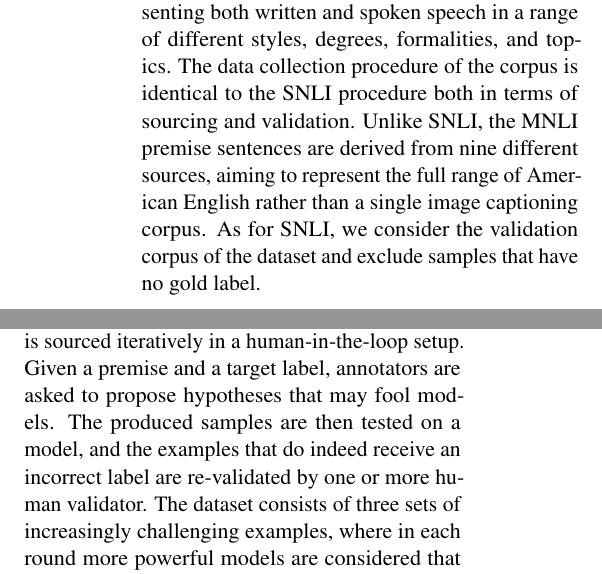
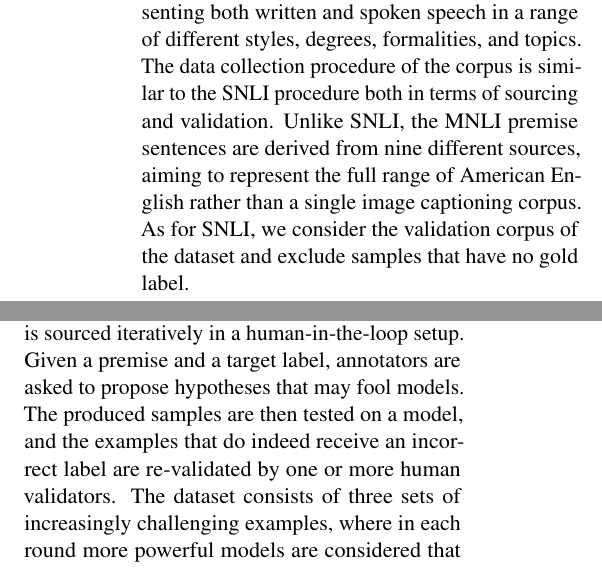
Before and after one commit to lovishmadaan/eval_nli, a LaTeX paper (main.tex, which reads benchmarks.tex): two parts of the columns of page 9 of 12, joined at a grey line, cut so that both start at the same text. Compiled offline with pdfLaTeX.

Commit message:
Revert incorrect fixes

```diff
--- a/benchmarks.tex
+++ b/benchmarks.tex
@@ -28,7 +28,7 @@ Like the original paper, we exclude samples for which no gold label exists becau
 
 \subsection{MNLI}
 The Multi-Genre NLI (MNLI) corpus \citep{williams-etal-2018-broad} was introduced as an alternative to SNLI that captures more genres and more challenging examples, representing both written and spoken speech in a range of different styles, degrees, formalities, and topics.
-The data collection procedure of the corpus is identical to the SNLI procedure both in terms of sourcing and validation.
+The data collection procedure of the corpus is similar to the SNLI procedure both in terms of sourcing and validation.
 Unlike SNLI, the MNLI premise sentences are derived from nine different sources, aiming to represent the full range of American English rather than a single image captioning corpus.
 As for SNLI, we consider the validation corpus of the dataset and exclude samples that have no gold label.
 
@@ -41,7 +41,7 @@ At the time of proposal, none of the SOTA models were able to solve such example
 The second adversarial dataset we consider is Adversarial NLI \citep[or ANLI,][]{nie-etal-2020-adversarial}.
 The dataset, created with the primary aim to make SOTA models fail, is sourced iteratively in a human-in-the-loop setup.
 Given a premise and a target label, annotators are asked to propose hypotheses that may fool models.
-The produced samples are then tested on a model, and the examples that do indeed receive an incorrect label are re-validated by one or more human validator.
+The produced samples are then tested on a model, and the examples that do indeed receive an incorrect label are re-validated by one or more human validators.
 The dataset consists of three sets of increasingly challenging examples, where in each round more powerful models are considered that are trained on examples from the previous round.
 The third round furthermore contains a set of more diverse premises.
 For our experiments, we are using the dev set of round 3, the most challenging set of the benchmark.
```
Also changed, not shown: benchmarks.tex (4 more changed lines).
